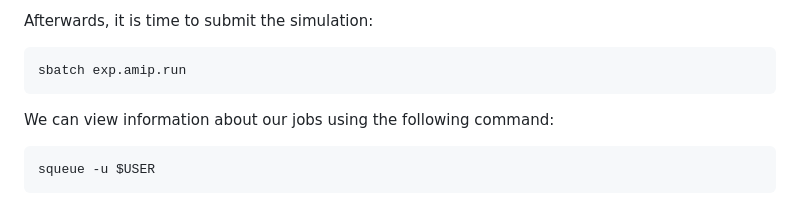
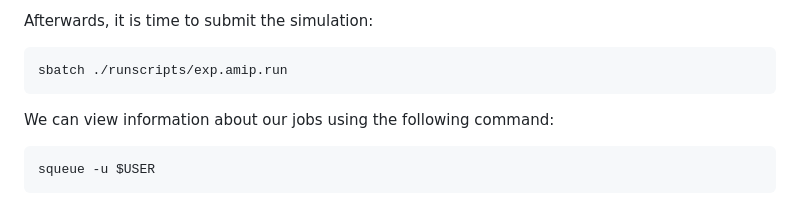
Before and after one commit to Silas2701/climate-modeling-lab-fallout, a Markdown page: README.md, the part around the change. Drawn GitHub-style.

Commit message:
docs: fix sbatch command in README (#14)

````diff
--- a/README.md
+++ b/README.md
@@ -87,7 +87,7 @@ Of course you can also change the experiment name and directory etc.. The above
 Afterwards, it is time to submit the simulation:
 
 ```bash
-sbatch exp.amip.run
+sbatch ./runscripts/exp.amip.run
 ```
 
 We can view information about our jobs using the following command:
````
